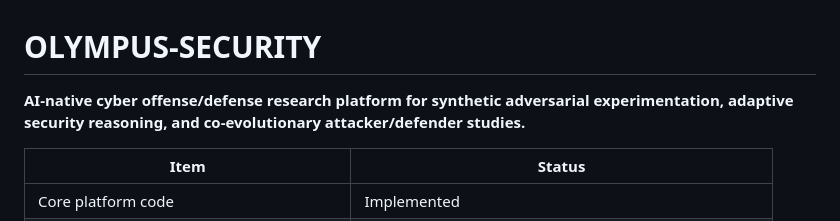
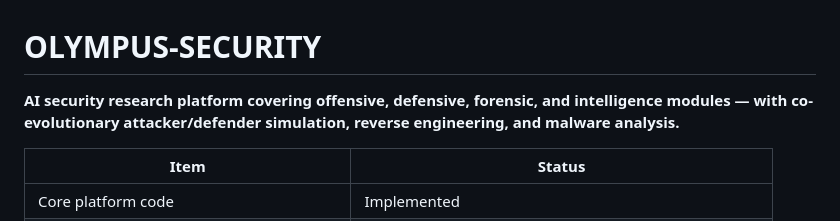
Before and after one commit to gdtsitlauri/olympus-security, a Markdown page: README.md, the part around the change. GitHub-like rendering.

Commit message:
Add reverse engineering and malware analysis modules; update README

```diff
--- a/README.md
+++ b/README.md
@@ -1,6 +1,6 @@
 # OLYMPUS-SECURITY
 
-**AI-native cyber offense/defense research platform for synthetic adversarial experimentation, adaptive security reasoning, and co-evolutionary attacker/defender studies.**
+**AI security research platform covering offensive, defensive, forensic, and intelligence modules — with co-evolutionary attacker/defender simulation, reverse engineering, and malware analysis.**
 
 
 | Item | Status |
```
